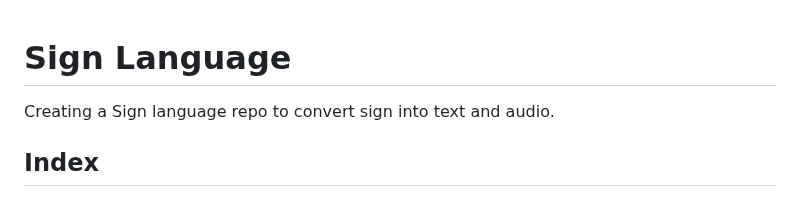
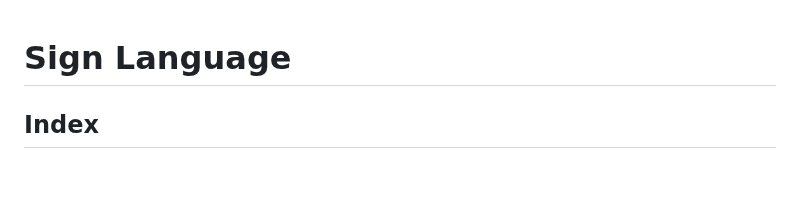
Before and after one commit to RitthujaKandasamy/Sign_language, a Markdown page: README.md, the part around the change. Drawn GitHub-style; blank space fills up the shorter version.

```diff
--- a/README.md
+++ b/README.md
@@ -1,5 +1,4 @@
 # Sign Language
-Creating a Sign language repo to convert sign into text and audio.
 
 ## Index
 
```
